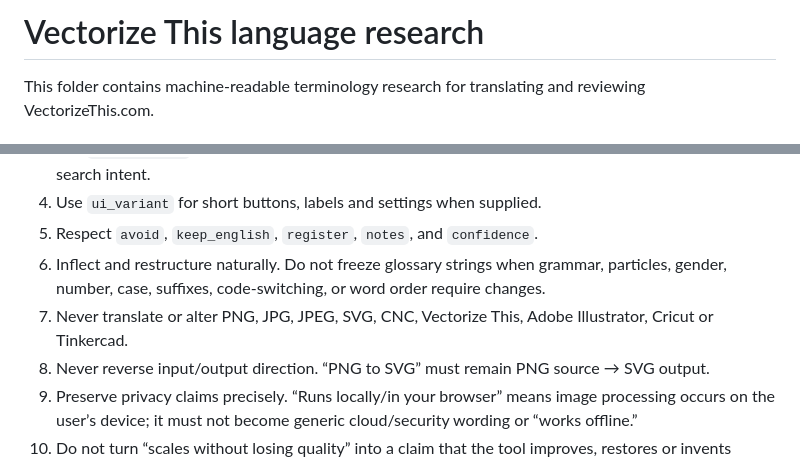
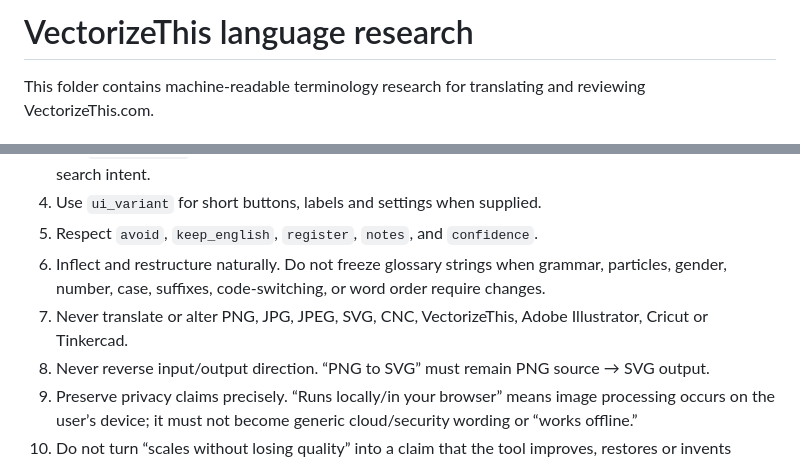
Before and after one commit to maximedesro/githubcourse, a Markdown page: lang/README.md, 2 parts joined by grey strips. GitHub-like rendering.

Commit message:
Fix formatting and naming in README.md

```diff
--- a/lang/README.md
+++ b/lang/README.md
@@ -1,4 +1,4 @@
-# Vectorize This language research
+# VectorizeThis language research
 
 This folder contains machine-readable terminology research for translating and reviewing VectorizeThis.com.
 
@@ -48,7 +48,7 @@ For translation:
 4. Use `ui_variant` for short buttons, labels and settings when supplied.
 5. Respect `avoid`, `keep_english`, `register`, `notes`, and `confidence`.
 6. Inflect and restructure naturally. Do not freeze glossary strings when grammar, particles, gender, number, case, suffixes, code-switching, or word order require changes.
-7. Never translate or alter PNG, JPG, JPEG, SVG, CNC, Vectorize This, Adobe Illustrator, Cricut or Tinkercad.
+7. Never translate or alter PNG, JPG, JPEG, SVG, CNC, VectorizeThis, Adobe Illustrator, Cricut or Tinkercad.
 8. Never reverse input/output direction. “PNG to SVG” must remain PNG source → SVG output.
 9. Preserve privacy claims precisely. “Runs locally/in your browser” means image processing occurs on the user’s device; it must not become generic cloud/security wording or “works offline.”
 10. Do not turn “scales without losing quality” into a claim that the tool improves, restores or invents image detail.
```
